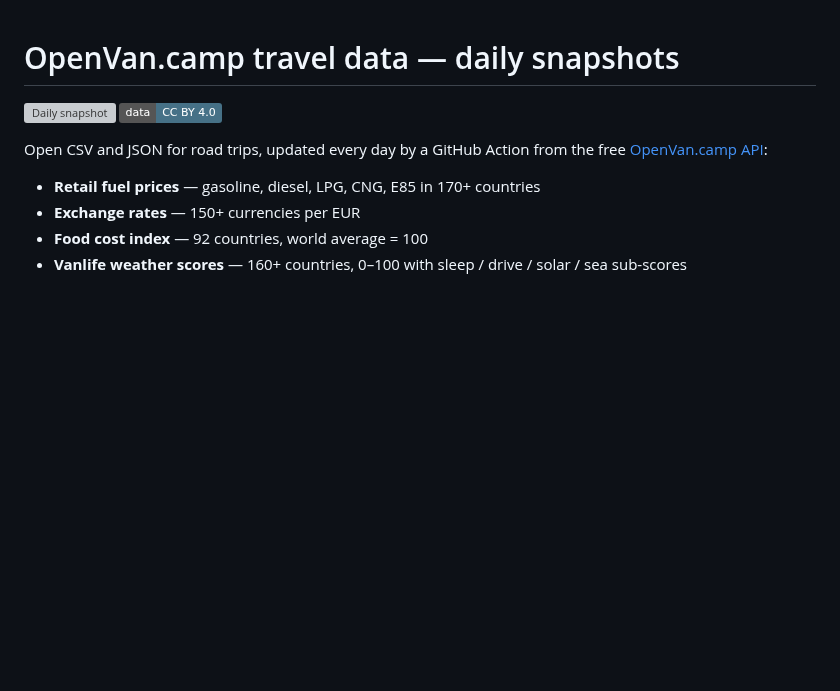
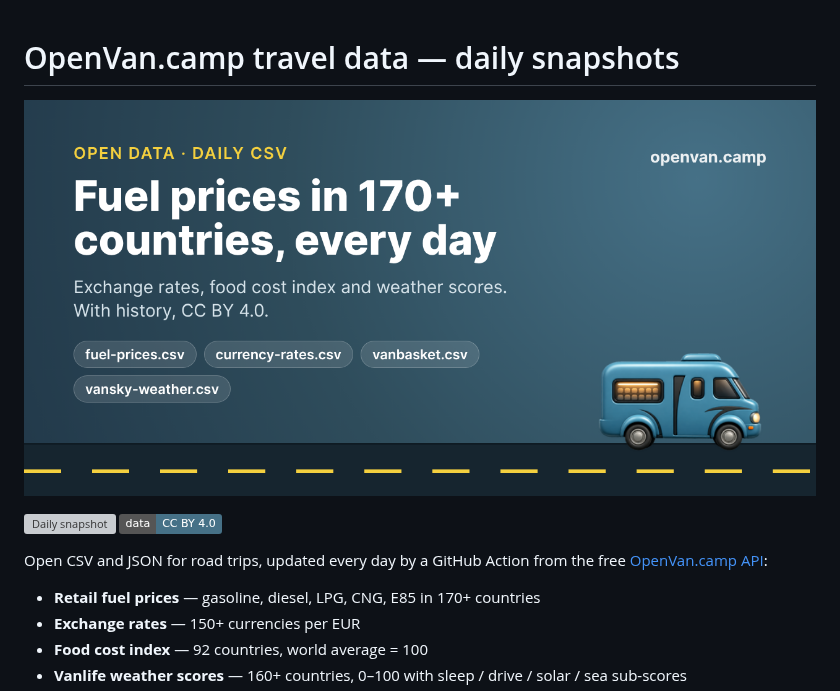
Before and after one commit to openvancamp/openvan-travel-data, a Markdown page: README.md, the part around the change. Rendered like a GitHub page; pictures changed too: .github/banner.png (added); badges without logos; blank space fills up the shorter version; grey boxes are pictures that could not be loaded.

Commit message:
README banner
Co-Authored-By: Claude Opus 5.5 <noreply@anthropic.com>

```diff
--- a/README.md
+++ b/README.md
@@ -1,4 +1,6 @@
 # OpenVan.camp travel data — daily snapshots
+
+![Fuel prices in 170+ countries, every day — open CSV from OpenVan.camp](.github/banner.png)
 
 [![Daily snapshot](https://github.com/openvancamp/openvan-travel-data/actions/workflows/snapshot.yml/badge.svg)](https://github.com/openvancamp/openvan-travel-data/actions/workflows/snapshot.yml)
 [![Data: CC BY 4.0](https://img.shields.io/badge/data-CC%20BY%204.0-467187)](https://creativecommons.org/licenses/by/4.0/)
```
